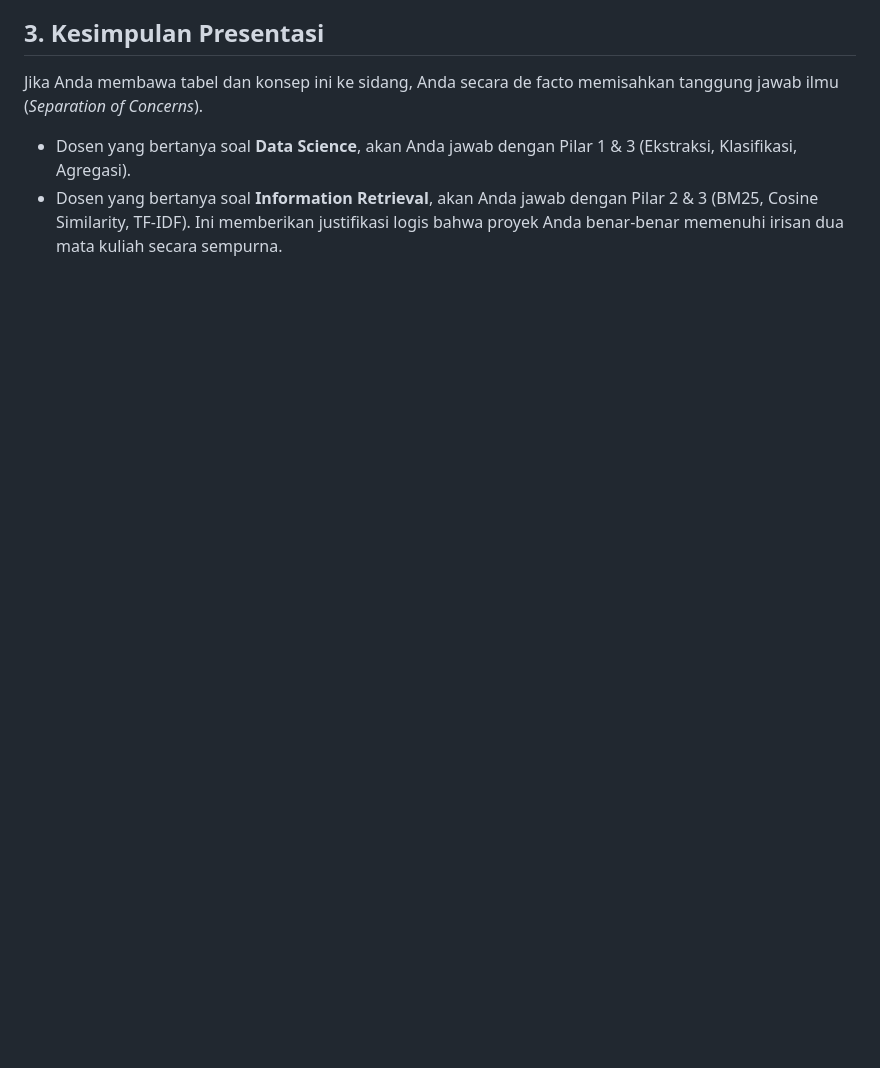
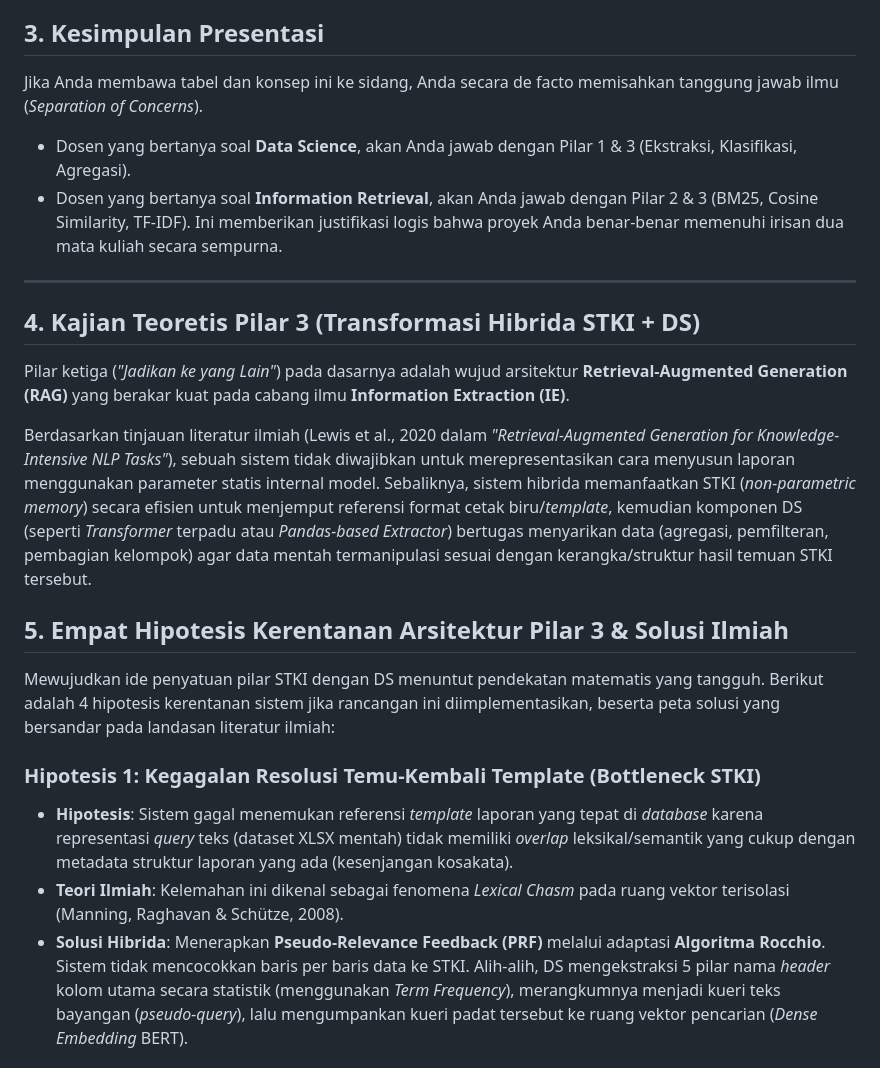
Before and after one commit to SamantasLair/STKI-PelabelanOtomatis, a Markdown page: _Fondasi/ide_transformasi_dokumen.md, the part around one of its changes. Rendered like a GitHub page; blank space fills up the shorter version.

Commit message:
docs: tambahkan teori RAG dan 4 hipotesis solusi ke pilar 3 blueprint

```diff
--- a/_Fondasi/ide_transformasi_dokumen.md
+++ b/_Fondasi/ide_transformasi_dokumen.md
@@ -44,3 +44,21 @@ Jika Anda membawa tabel dan konsep ini ke sidang, Anda secara de facto memisahka
 - Dosen yang bertanya soal **Data Science**, akan Anda jawab dengan Pilar 1 & 3 (Ekstraksi, Klasifikasi, Agregasi).
 - Dosen yang bertanya soal **Information Retrieval**, akan Anda jawab dengan Pilar 2 & 3 (BM25, Cosine Similarity, TF-IDF).
 Ini memberikan justifikasi logis bahwa proyek Anda benar-benar memenuhi irisan dua mata kuliah secara sempurna.
+
+---
+
+## 4. Kajian Teoretis Pilar 3 (Transformasi Hibrida STKI + DS)
+
+Pilar ketiga (*"Jadikan ke yang Lain"*) pada dasarnya adalah wujud arsitektur **Retrieval-Augmented Generation (RAG)** yang berakar kuat pada cabang ilmu **Information Extraction (IE)**.
+
+Berdasarkan tinjauan literatur ilmiah (Lewis et al., 2020 dalam *"Retrieval-Augmented Generation for Knowledge-Intensive NLP Tasks"*), sebuah sistem tidak diwajibkan untuk merepresentasikan cara menyusun laporan menggunakan parameter statis internal model. Sebaliknya, sistem hibrida memanfaatkan STKI (*non-parametric memory*) secara efisien untuk menjemput referensi format cetak biru/*template*, kemudian komponen DS (seperti *Transformer* terpadu atau *Pandas-based Extractor*) bertugas menyarikan data (agregasi, pemfilteran, pembagian kelompok) agar data mentah termanipulasi sesuai dengan kerangka/struktur hasil temuan STKI tersebut.
+
+## 5. Empat Hipotesis Kerentanan Arsitektur Pilar 3 & Solusi Ilmiah
+
+Mewujudkan ide penyatuan pilar STKI dengan DS menuntut pendekatan matematis yang tangguh. Berikut adalah 4 hipotesis kerentanan sistem jika rancangan ini diimplementasikan, beserta peta solusi yang bersandar pada landasan literatur ilmiah:
+
+### Hipotesis 1: Kegagalan Resolusi Temu-Kembali Template (Bottleneck STKI)
+* **Hipotesis**: Sistem gagal menemukan referensi *template* laporan yang tepat di *database* karena representasi *query* teks (dataset XLSX mentah) tidak memiliki *overlap* leksikal/semantik yang cukup dengan metadata struktur laporan yang ada (kesenjangan kosakata).
+* **Teori Ilmiah**: Kelemahan ini dikenal sebagai fenomena *Lexical Chasm* pada ruang vektor terisolasi (Manning, Raghavan & Schütze, 2008).
+* **Solusi Hibrida**: Menerapkan **Pseudo-Relevance Feedback (PRF)** melalui adaptasi **Algoritma Rocchio**. Sistem tidak mencocokkan baris per baris data ke STKI. Alih-alih, DS mengekstraksi 5 pilar nama *header* kolom utama secara statistik (menggunakan *Term Frequency*), merangkumnya menjadi kueri teks bayangan (*pseudo-query*), lalu mengumpankan kueri padat tersebut ke ruang vektor pencarian (*Dense Embedding* BERT).
+
```
Also changed, not shown: other parts of _Fondasi/ide_transformasi_dokumen.md (+14 -0 lines).
